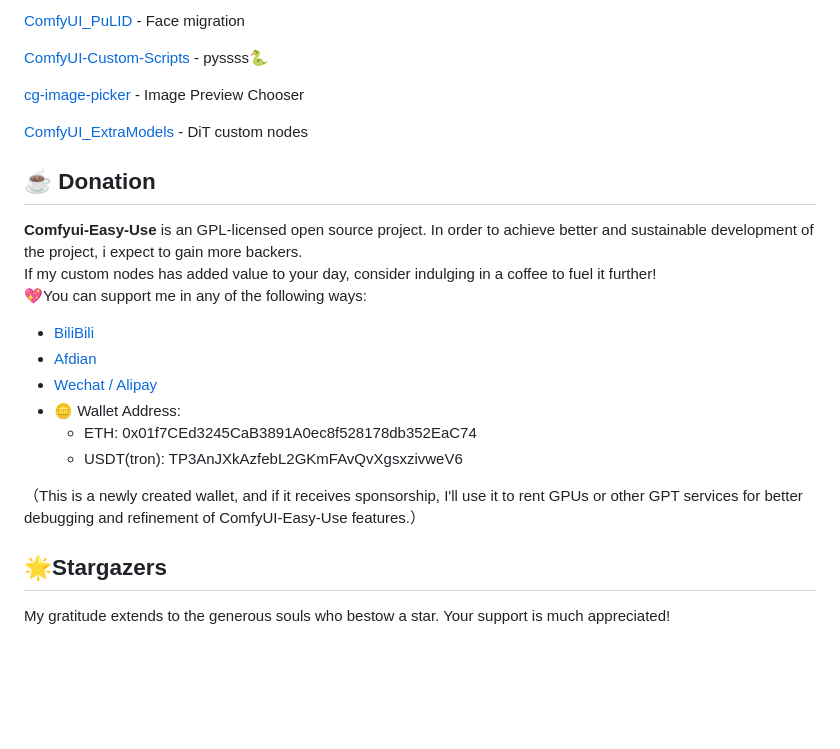
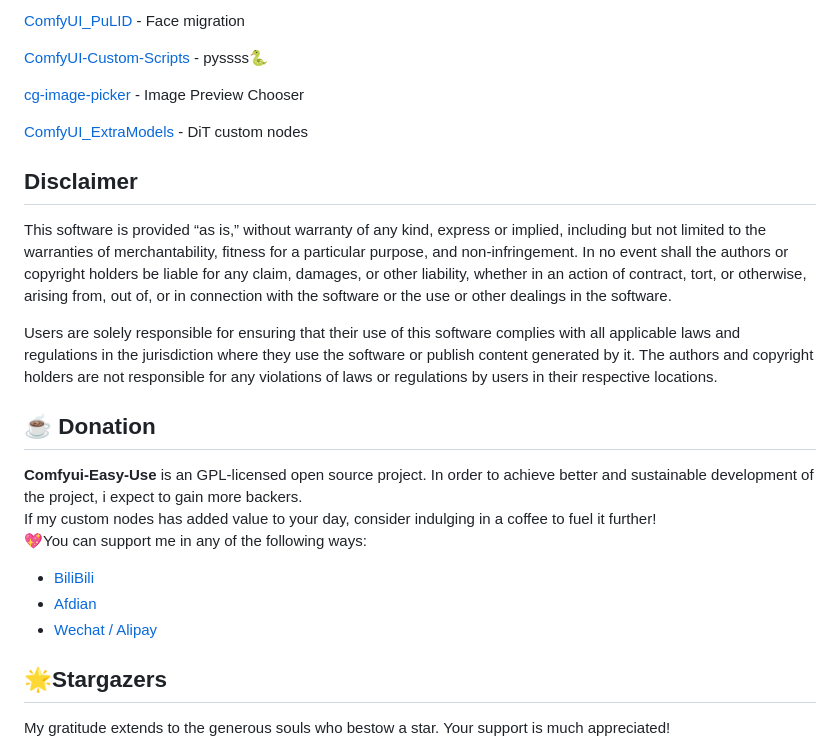
Before and after one commit to yolain/ComfyUI-Easy-Use, a Markdown page: README.md, the part around one of its changes. Rendered like a GitHub page; blank space fills up the shorter version.

```diff
--- a/README.md
+++ b/README.md
@@ -460,6 +464,12 @@ Disclaimer: Opened source was not easy. I have a lot of respect for the contribu
 
 [ComfyUI_ExtraModels](https://github.com/city96/ComfyUI_ExtraModels) - DiT custom nodes
 
+## Disclaimer
+
+This software is provided “as is,” without warranty of any kind, express or implied, including but not limited to the warranties of merchantability, fitness for a particular purpose, and non-infringement. In no event shall the authors or copyright holders be liable for any claim, damages, or other liability, whether in an action of contract, tort, or otherwise, arising from, out of, or in connection with the software or the use or other dealings in the software.
+
+Users are solely responsible for ensuring that their use of this software complies with all applicable laws and regulations in the jurisdiction where they use the software or publish content generated by it. The authors and copyright holders are not responsible for any violations of laws or regulations by users in their respective locations.
+
 ## ☕️ Donation
 
 **Comfyui-Easy-Use** is an GPL-licensed open source project. In order to achieve better and sustainable development of the project, i expect to gain more backers. <br>
@@ -469,11 +479,6 @@ If my custom nodes has added value to your day, consider indulging in a coffee t
 - [BiliBili](https://space.bilibili.com/1840885116)
 - [Afdian](https://afdian.com/a/yolain)
 - [Wechat / Alipay](https://github.com/user-attachments/assets/803469bd-ed6a-4fab-932d-50e5088a2d03)
-- 🪙 Wallet Address:
-  - ETH: 0x01f7CEd3245CaB3891A0ec8f528178db352EaC74
-  - USDT(tron): TP3AnJXkAzfebL2GKmFAvQvXgsxzivweV6
-
-（This is a newly created wallet, and if it receives sponsorship, I'll use it to rent GPUs or other GPT services for better debugging and refinement of ComfyUI-Easy-Use features.）
 
 ##  🌟Stargazers
 
```
Also changed, not shown: other parts of README.md (+12 -8 lines), README.ZH_CN.md (+20 -8 lines).
